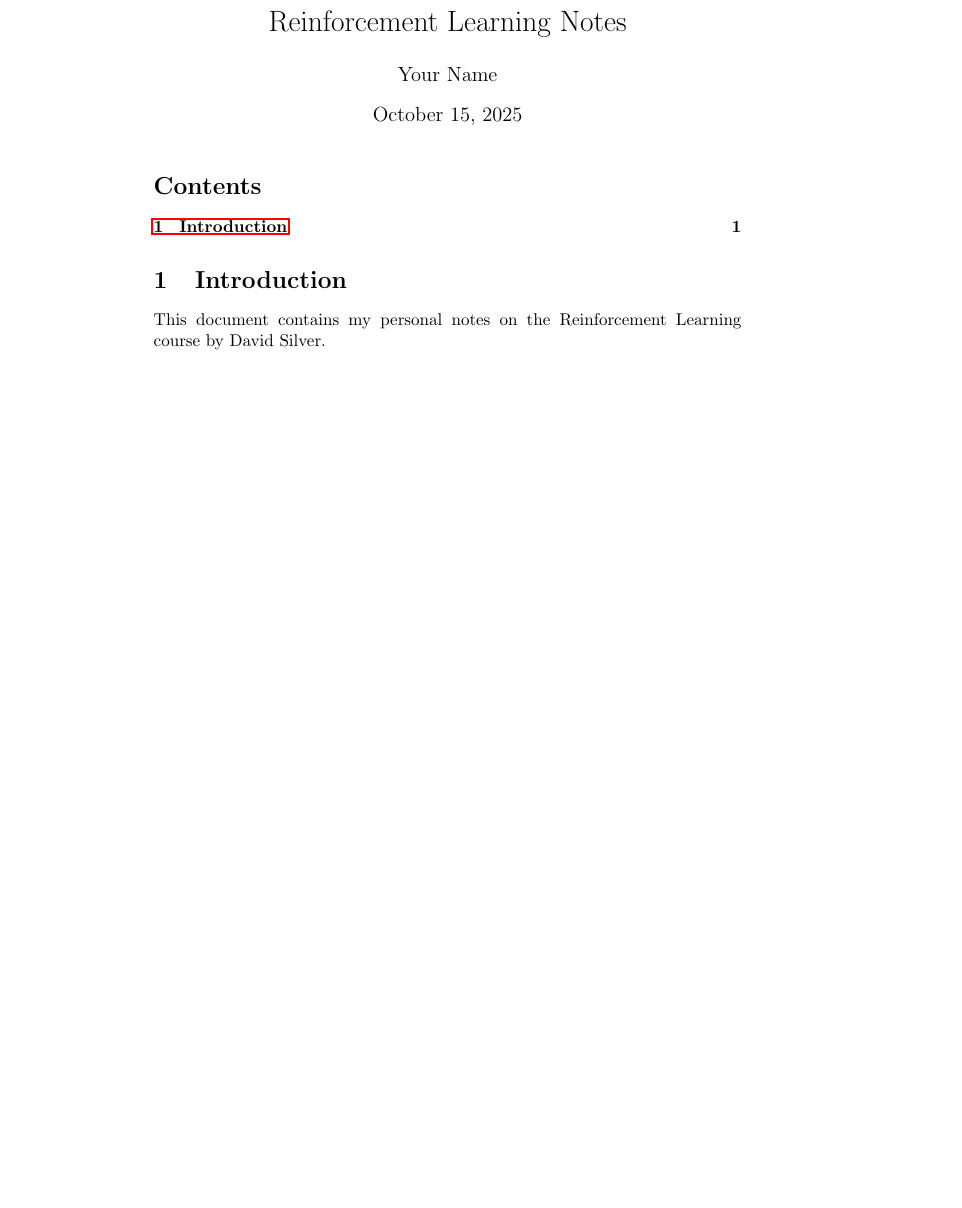
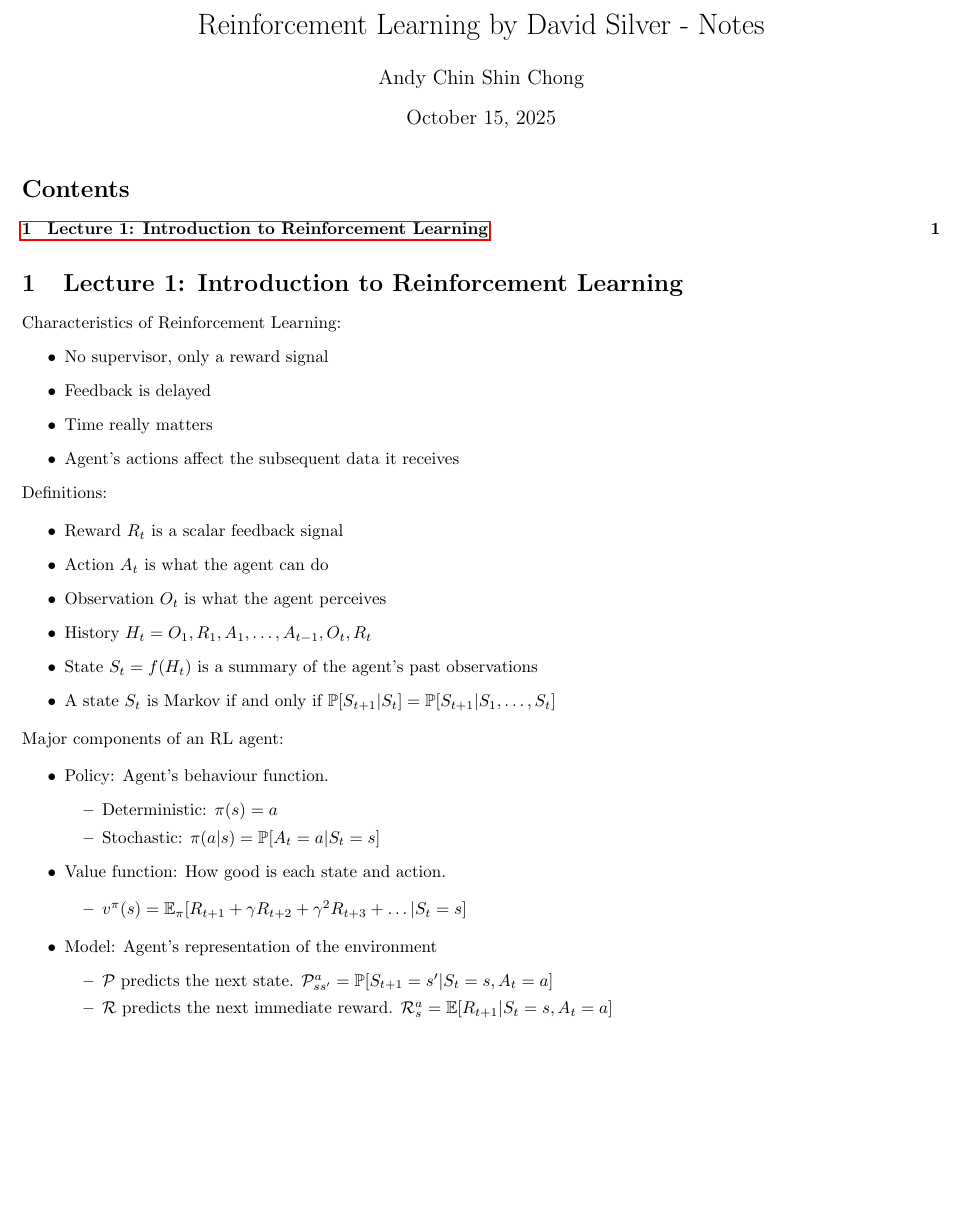
Before and after one commit to Andyccs/reinforcement_learning_david_silver_summary, a LaTeX document (srcs/main.tex, which reads srcs/chapters/chapter1.tex, srcs/chapters/introduction.tex, srcs/preamble.tex): part of the page, cut at the place of the change, the shorter picture padded with empty space. Compiled offline with pdfLaTeX.

Commit message:
Chapter 1 notes

```diff
--- /dev/null
+++ b/srcs/chapters/chapter1.tex
@@ -0,0 +1,43 @@
+\section{Lecture 1: Introduction to Reinforcement Learning}
+
+Characteristics of Reinforcement Learning:
+\begin{itemize}
+    \item No supervisor, only a reward signal
+    \item Feedback is delayed
+    \item Time really matters
+    \item Agent's actions affect the subsequent data it receives
+\end{itemize}
+
+\noindent Definitions:
+
+\begin{itemize}
+    \item Reward $R_t$ is a scalar feedback signal
+    \item Action $A_t$ is what the agent can do
+    \item Observation $O_t$ is what the agent perceives
+    \item History $H_t = O_1, R_1, A_1, \ldots, A_{t-1}, O_t, R_t$
+    \item State $S_t = f(H_t)$ is a summary of the agent's past observations
+    \item A state $S_t$ is Markov if and only if $\mathbb{P}[S_{t+1}|S_t] =
+              \mathbb{P}[S_{t+1}|S_1, \ldots, S_t]$
+\end{itemize}
+
+\noindent Major components of an RL agent:
+
+\begin{itemize}
+    \item Policy: Agent's behaviour function.
+          \begin{itemize}
+              \item Deterministic: $\pi(s) = a$
+              \item Stochastic: $\pi(a|s) = \mathbb{P}[A_t = a | S_t = s]$
+          \end{itemize}
+    \item Value function: How good is each state and action.
+
+          \begin{itemize}
+              \item $v^{\pi}(s) =
+                        \mathbb{E}_{\pi}[R_{t+1} + \gamma R_{t+2} + \gamma^2 R_{t+3} + \ldots | S_t =
+                        s]$
+          \end{itemize}
+    \item Model: Agent's representation of the environment
+          \begin{itemize}
+              \item $\mathcal{P}$ predicts the next state. $\mathcal{P}_{ss'}^a = \mathbb{P}[S_{t+1} = s' | S_t = s, A_t = a]$
+              \item $\mathcal{R}$ predicts the next immediate reward. $\mathcal{R}_s^a = \mathbb{E}[R_{t+1} | S_t = s, A_t = a]$
+          \end{itemize}
+\end{itemize}
--- a/srcs/chapters/introduction.tex
+++ /dev/null
@@ -1,4 +0,0 @@
-\section{Introduction}
-
-This document contains my personal notes on the Reinforcement Learning course
-by David Silver.
--- a/srcs/main.tex
+++ b/srcs/main.tex
@@ -2,8 +2,8 @@
 
 \input{preamble.tex}
 
-\title{Reinforcement Learning Notes}
-\author{Your Name}
+\title{Reinforcement Learning by David Silver - Notes}
+\author{Andy Chin Shin Chong}
 \date{\today}
 
 \begin{document}
@@ -12,6 +12,6 @@
 
 \tableofcontents
 
-\input{chapters/introduction.tex}
+\input{chapters/chapter1.tex}
 
 \end{document}
--- a/srcs/preamble.tex
+++ b/srcs/preamble.tex
@@ -1,6 +1,14 @@
 \usepackage{amsmath}
+\usepackage{amsfonts}
 \usepackage{graphicx}
 \usepackage[utf8]{inputenc}
 \usepackage{hyperref}
+\usepackage{geometry}
+\geometry{
+    left=2cm,
+    right=0.64cm,
+    top=0.64cm,
+    bottom=2cm
+}
 
 % Add additional packages and custom commands here
```
